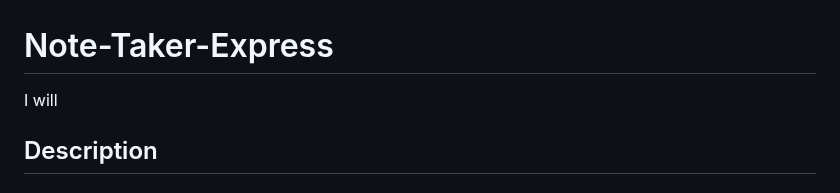
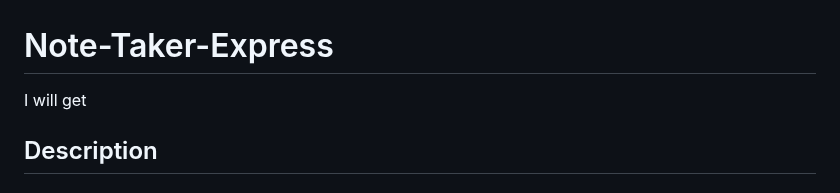
Before and after one commit to codingColinMcM/Note-Taker-Express, a Markdown page: README.md, the part around the change. Drawn GitHub-style.

```diff
--- a/README.md
+++ b/README.md
@@ -1,6 +1,6 @@
 # Note-Taker-Express
 
-I will
+I will get
 
 ## Description
 
```
